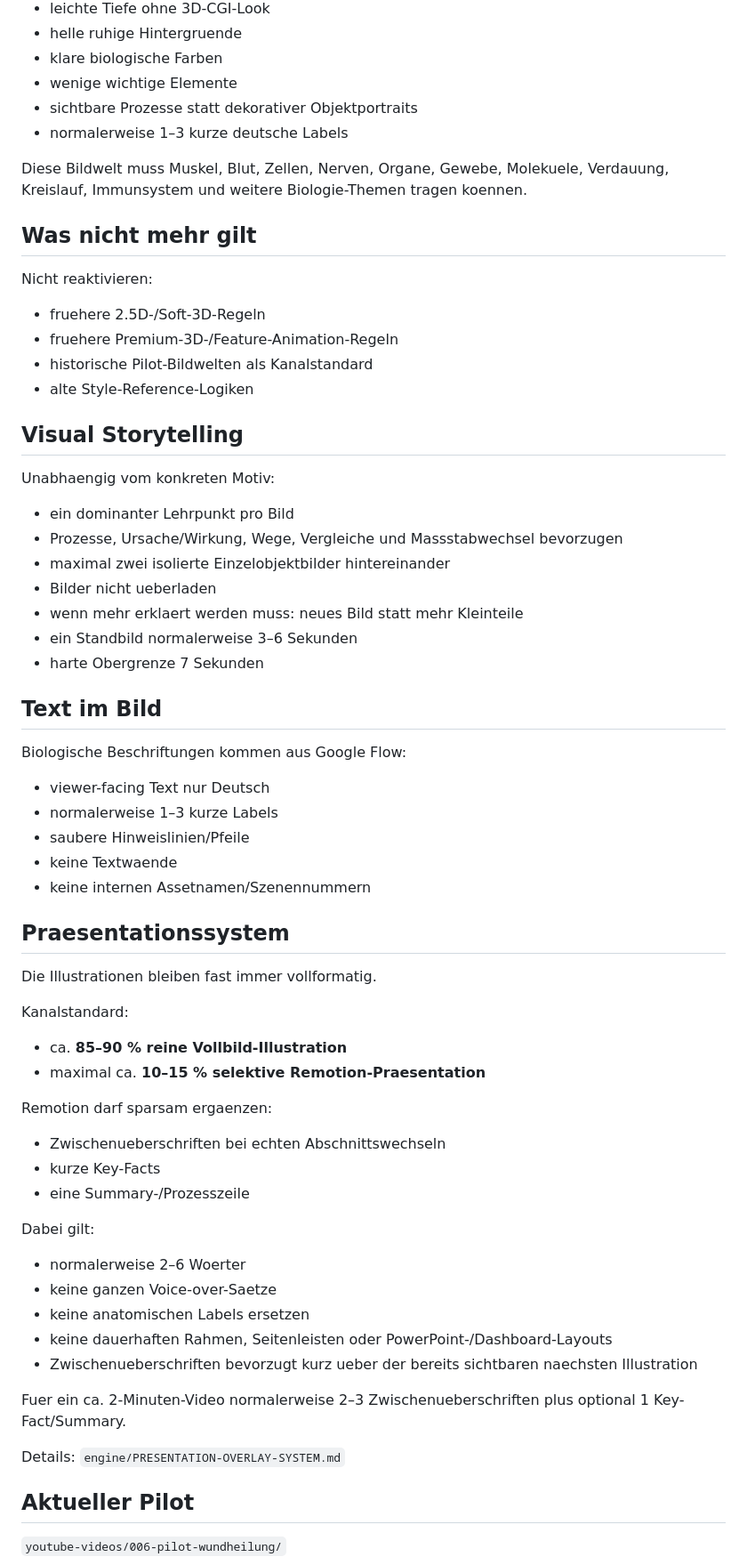
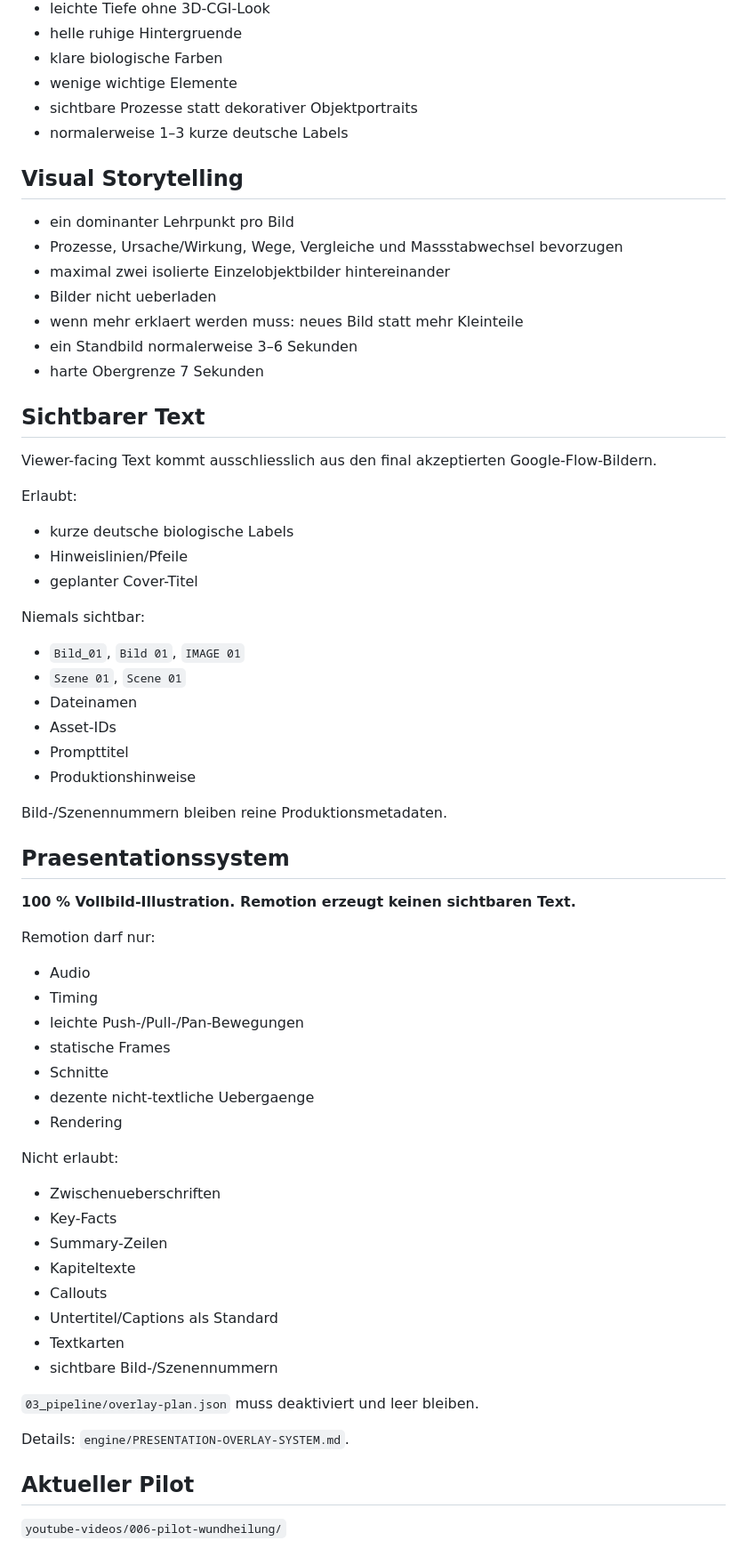
Before and after one commit to memetreza34-ux/Object-talk, a Markdown page: README.md, the part around one of its changes. Shown at 89% size. Drawn GitHub-style.

Commit message:
Document image-only presentation standard

```diff
--- a/README.md
+++ b/README.md
@@ -41,19 +37,8 @@ Kernidee:
 - sichtbare Prozesse statt dekorativer Objektportraits
 - normalerweise 1–3 kurze deutsche Labels
 
-Diese Bildwelt muss Muskel, Blut, Zellen, Nerven, Organe, Gewebe, Molekuele, Verdauung, Kreislauf, Immunsystem und weitere Biologie-Themen tragen koennen.
-
-## Was nicht mehr gilt
-
-Nicht reaktivieren:
-- fruehere 2.5D-/Soft-3D-Regeln
-- fruehere Premium-3D-/Feature-Animation-Regeln
-- historische Pilot-Bildwelten als Kanalstandard
-- alte Style-Reference-Logiken
-
 ## Visual Storytelling
 
-Unabhaengig vom konkreten Motiv:
 - ein dominanter Lehrpunkt pro Bild
 - Prozesse, Ursache/Wirkung, Wege, Vergleiche und Massstabwechsel bevorzugen
 - maximal zwei isolierte Einzelobjektbilder hintereinander
@@ -62,39 +47,51 @@ Unabhaengig vom konkreten Motiv:
 - ein Standbild normalerweise 3–6 Sekunden
 - harte Obergrenze 7 Sekunden
 
-## Text im Bild
+## Sichtbarer Text
 
-Biologische Beschriftungen kommen aus Google Flow:
-- viewer-facing Text nur Deutsch
-- normalerweise 1–3 kurze Labels
-- saubere Hinweislinien/Pfeile
-- keine Textwaende
-- keine internen Assetnamen/Szenennummern
+Viewer-facing Text kommt ausschliesslich aus den final akzeptierten Google-Flow-Bildern.
+
+Erlaubt:
+- kurze deutsche biologische Labels
+- Hinweislinien/Pfeile
+- geplanter Cover-Titel
+
+Niemals sichtbar:
+- `Bild_01`, `Bild 01`, `IMAGE 01`
+- `Szene 01`, `Scene 01`
+- Dateinamen
+- Asset-IDs
+- Prompttitel
+- Produktionshinweise
+
+Bild-/Szenennummern bleiben reine Produktionsmetadaten.
 
 ## Praesentationssystem
 
-Die Illustrationen bleiben fast immer vollformatig.
+**100 % Vollbild-Illustration. Remotion erzeugt keinen sichtbaren Text.**
 
-Kanalstandard:
-- ca. **85–90 % reine Vollbild-Illustration**
-- maximal ca. **10–15 % selektive Remotion-Praesentation**
+Remotion darf nur:
+- Audio
+- Timing
+- leichte Push-/Pull-/Pan-Bewegungen
+- statische Frames
+- Schnitte
+- dezente nicht-textliche Uebergaenge
+- Rendering
 
-Remotion darf sparsam ergaenzen:
-- Zwischenueberschriften bei echten Abschnittswechseln
-- kurze Key-Facts
-- eine Summary-/Prozesszeile
+Nicht erlaubt:
+- Zwischenueberschriften
+- Key-Facts
+- Summary-Zeilen
+- Kapiteltexte
+- Callouts
+- Untertitel/Captions als Standard
+- Textkarten
+- sichtbare Bild-/Szenennummern
 
-Dabei gilt:
-- normalerweise 2–6 Woerter
-- keine ganzen Voice-over-Saetze
-- keine anatomischen Labels ersetzen
-- keine dauerhaften Rahmen, Seitenleisten oder PowerPoint-/Dashboard-Layouts
-- Zwischenueberschriften bevorzugt kurz ueber der bereits sichtbaren naechsten Illustration
+`03_pipeline/overlay-plan.json` muss deaktiviert und leer bleiben.
 
-Fuer ein ca. 2-Minuten-Video normalerweise 2–3 Zwischenueberschriften plus optional 1 Key-Fact/Summary.
-
-Details:
-`engine/PRESENTATION-OVERLAY-SYSTEM.md`
+Details: `engine/PRESENTATION-OVERLAY-SYSTEM.md`.
 
 ## Aktueller Pilot
 
```
Also changed, not shown: other parts of README.md (+10 -13 lines).
